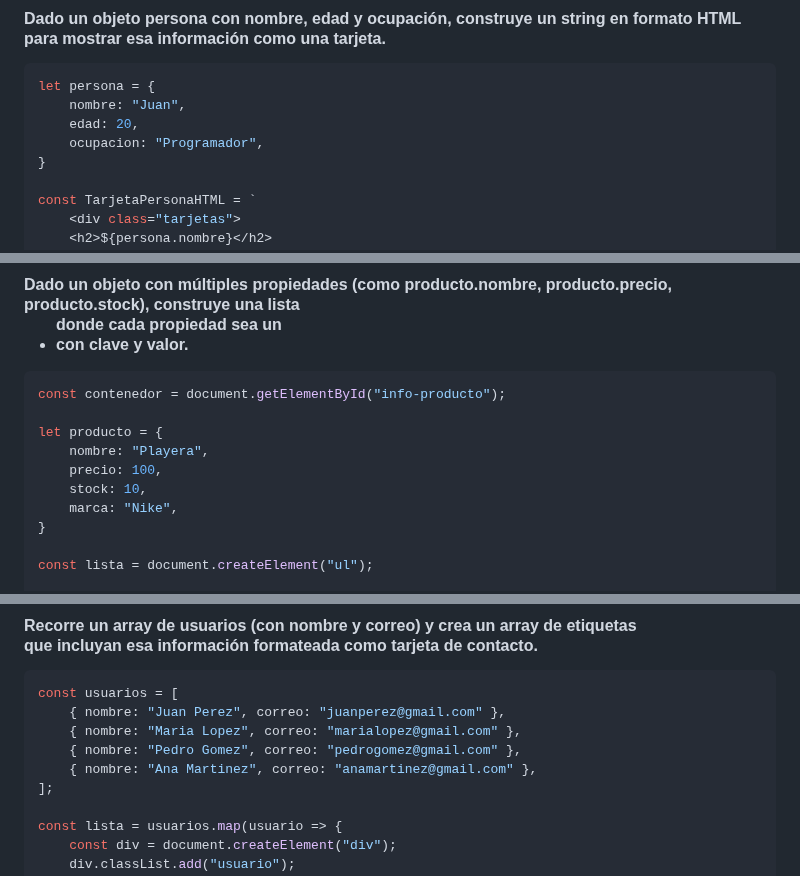
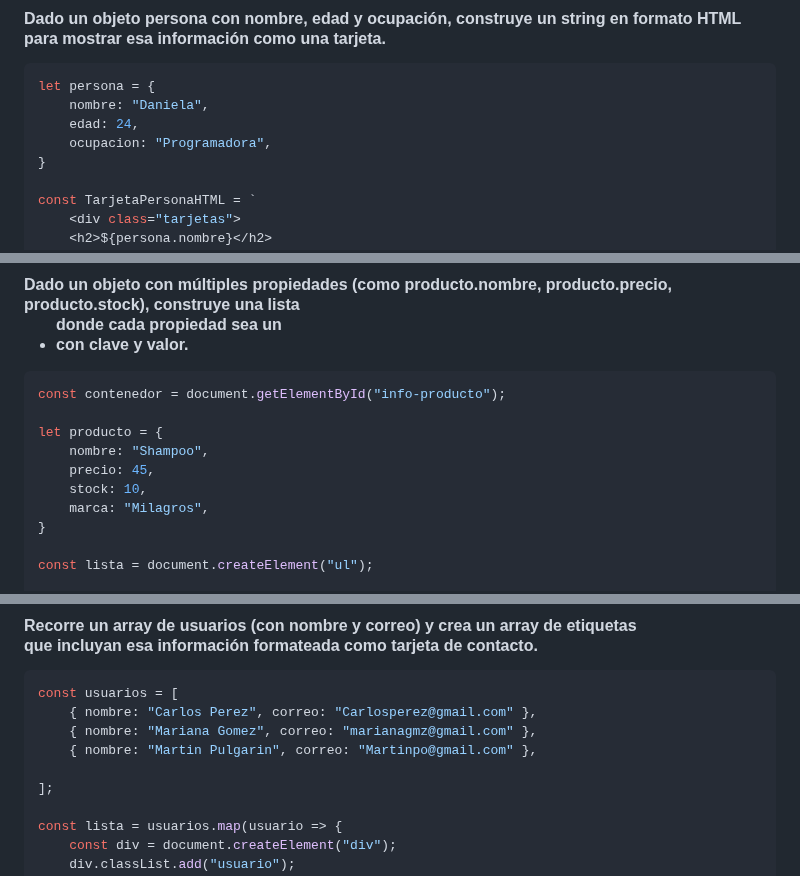
Before and after one commit to DanielaOM24/Javascript, a Markdown page: Semana 2/Intro DOM/README.md, 3 parts joined by grey strips. Rendered like a GitHub page.

````diff
--- a/Semana 2/Intro DOM/README.md
+++ b/Semana 2/Intro DOM/README.md
@@ -68,9 +68,9 @@ document.getElementById("milista").innerHTML=listaHTML.join('');
 #### Dado un objeto persona con nombre, edad y ocupación, construye un string en formato HTML para mostrar esa información como una tarjeta.
 ```js
 let persona = {
-    nombre: "Juan",
-    edad: 20,
-    ocupacion: "Programador",
+    nombre: "Daniela",
+    edad: 24,
+    ocupacion: "Programadora",
 }
 
 const TarjetaPersonaHTML = `
@@ -102,10 +102,10 @@ contenedor.innerHTML = `
 const contenedor = document.getElementById("info-producto");
 
 let producto = {
-    nombre: "Playera",
-    precio: 100,
+    nombre: "Shampoo",
+    precio: 45,
     stock: 10,
-    marca: "Nike",
+    marca: "Milagros",
 }
 
 const lista = document.createElement("ul");
@@ -123,10 +123,10 @@ contenedor.appendChild(lista);
 #### Recorre un array de usuarios (con nombre y correo) y crea un array de etiquetas <div> que incluyan esa información formateada como tarjeta de contacto.
 ```js
 const usuarios = [
-    { nombre: "Juan Perez", correo: "juanperez@gmail.com" },
-    { nombre: "Maria Lopez", correo: "marialopez@gmail.com" },
-    { nombre: "Pedro Gomez", correo: "pedrogomez@gmail.com" },
-    { nombre: "Ana Martinez", correo: "anamartinez@gmail.com" },
+    { nombre: "Carlos Perez", correo: "Carlosperez@gmail.com" },
+    { nombre: "Mariana Gomez", correo: "marianagmz@gmail.com" },
+    { nombre: "Martin Pulgarin", correo: "Martinpo@gmail.com" },
+
 ];
 
 const lista = usuarios.map(usuario => {
````
Also changed, not shown: other parts of Semana 2/Intro DOM/README.md (+1 -1 lines).
